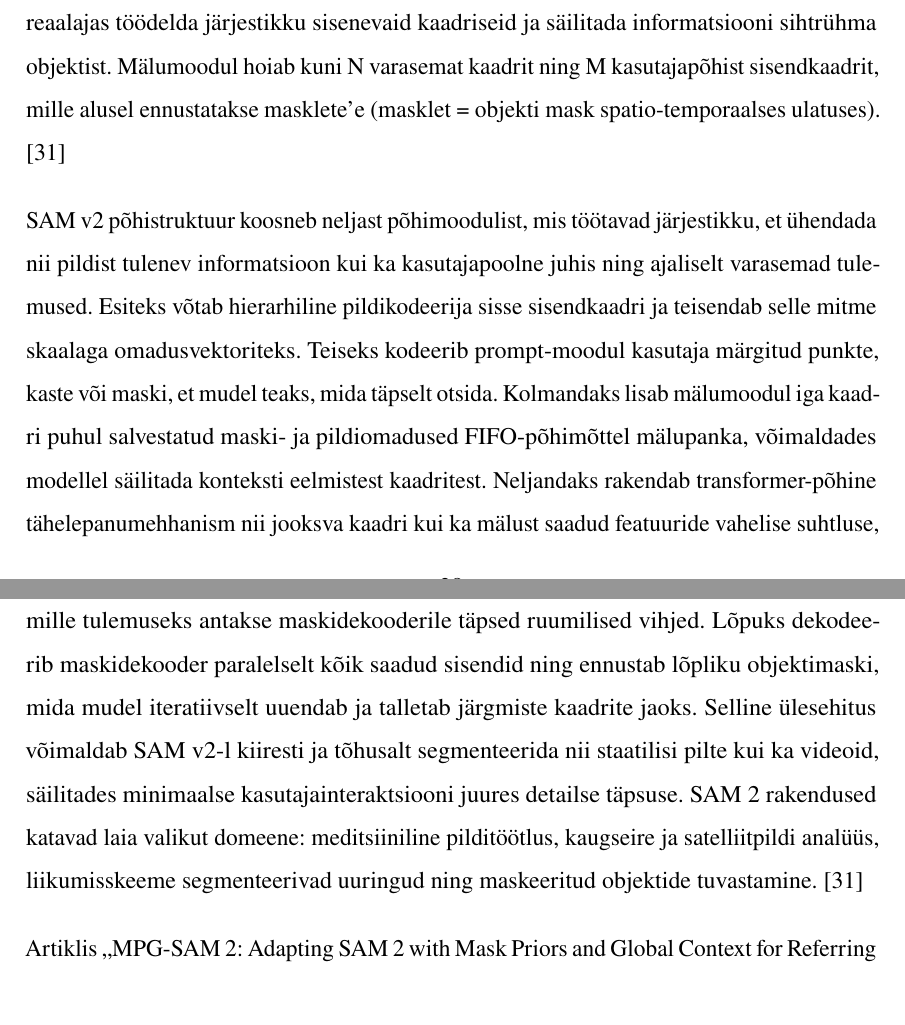
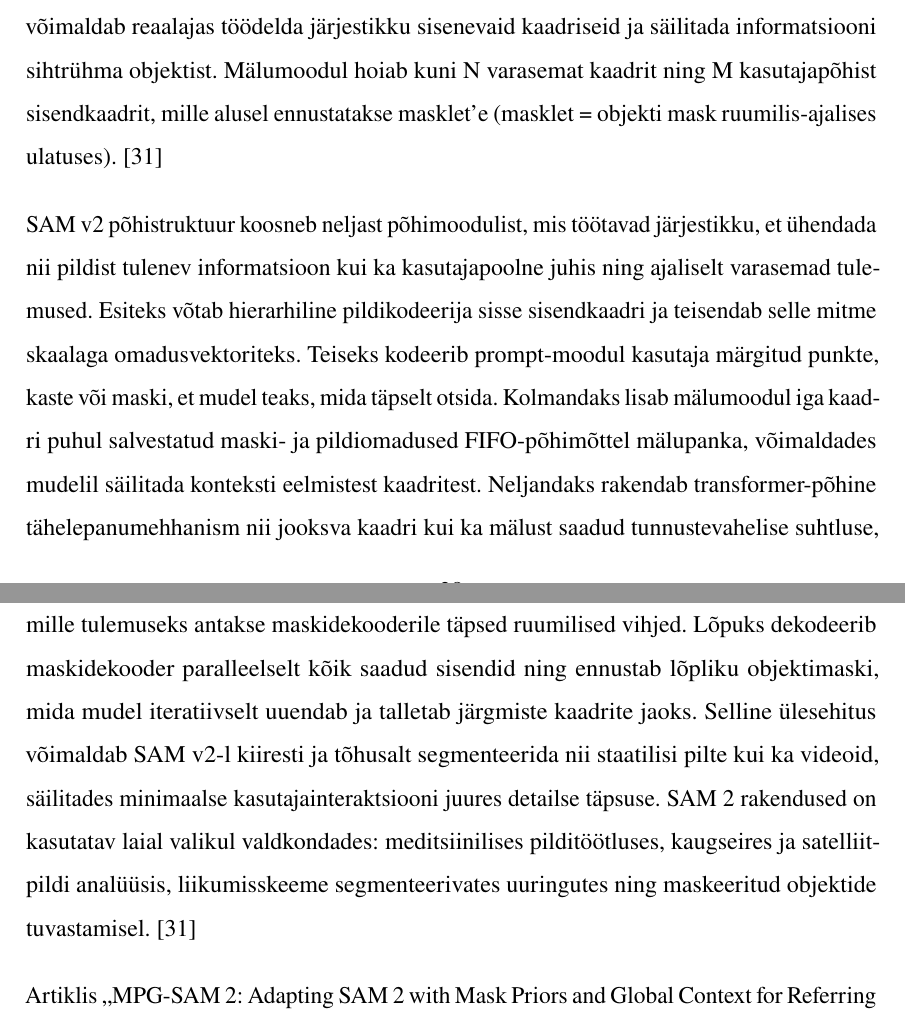
Before and after one commit to KristjanLuik/masters-thesis, a LaTeX thesis (main.tex, which reads chapters/samv2_alusmudel_võrdlus.tex): two parts of pages 28 and 29 of 50, joined at a grey line, cut so that both start at the same text. Compiled offline with pdfLaTeX.

Commit message:
Parandusi Update samv2_alusmudel_võrdlus peatükis
Palun vaata need üle, sest ma pole nendes asjades kindel. Oskussõnad ja värki.

```diff
--- a/chapters/samv2_alusmudel_võrdlus.tex
+++ b/chapters/samv2_alusmudel_võrdlus.tex
@@ -5,8 +5,7 @@ videomaterjalile. SAM 2 arhitektuur põhineb lihtsal transformeril, millel on
 integreeritud vooguv mälumoodul --- see võimaldab reaalajas töödelda järjestikku
 sisenevaid kaadriseid ja säilitada informatsiooni sihtrühma objektist.
 Mälumoodul hoiab kuni N varasemat kaadrit ning M kasutajapõhist sisendkaadrit,
-mille alusel ennustatakse masklete'e (masklet = objekti mask spatio-temporaalses
-ulatuses). \cite{raviSAM2Segment2024}
+mille alusel ennustatakse masklet'e (masklet = objekti mask ruumilis-ajalises ulatuses). \cite{raviSAM2Segment2024}
 
 SAM v2 põhistruktuur koosneb neljast põhimoodulist, mis töötavad järjestikku, et
 ühendada nii pildist tulenev informatsioon kui ka kasutajapoolne juhis ning
@@ -15,17 +14,17 @@ sisendkaadri ja teisendab selle mitme skaalaga
 omadusvektoriteks. Teiseks kodeerib prompt-moodul kasutaja märgitud punkte,
 kaste või maski, et mudel teaks, mida täpselt otsida. Kolmandaks lisab
 mälumoodul iga kaadri puhul salvestatud maski- ja pildiomadused FIFO-põhimõttel
-mälupanka, võimaldades modellel säilitada konteksti eelmistest kaadritest.
+mälupanka, võimaldades mudelil säilitada konteksti eelmistest kaadritest.
 Neljandaks rakendab transformer-põhine tähelepanumehhanism nii jooksva kaadri
-kui ka mälust saadud featuuride vahelise suhtluse, mille tulemuseks antakse
+kui ka mälust saadud tunnustevahelise suhtluse, mille tulemuseks antakse
 maskidekooderile täpsed ruumilised vihjed. Lõpuks dekodeerib maskidekooder
-paralelselt kõik saadud sisendid ning ennustab lõpliku objektimaski, mida mudel
+paralleelselt kõik saadud sisendid ning ennustab lõpliku objektimaski, mida mudel
 iteratiivselt uuendab ja talletab järgmiste kaadrite jaoks. Selline ülesehitus
 võimaldab SAM v2-l kiiresti ja tõhusalt segmenteerida nii staatilisi pilte kui
 ka videoid, säilitades minimaalse kasutajainteraktsiooni juures detailse täpsuse.
-SAM 2 rakendused katavad laia valikut domeene: meditsiiniline pilditöötlus,
-kaugseire ja satelliitpildi analüüs, liikumisskeeme segmenteerivad uuringud ning
-maskeeritud objektide tuvastamine. \cite{raviSAM2Segment2024}
+SAM 2 rakendused on kasutatav laial valikul valdkondades: meditsiinilises pilditöötluses,
+kaugseires ja satelliitpildi analüüsis, liikumisskeeme segmenteerivates uuringutes ning
+maskeeritud objektide tuvastamisel. \cite{raviSAM2Segment2024}
 
 Artiklis  \glqq MPG-SAM 2: Adapting SAM 2 with Mask Priors and Global Context for Referring Video Object Segmentation\grqq{} kohandati SAM V2 mudelit viitematerjalidel põhinevaks
 videoobjektide segmentimiseks (RVOS). Teadlased lõid multimodaalse enkooderi,
```
